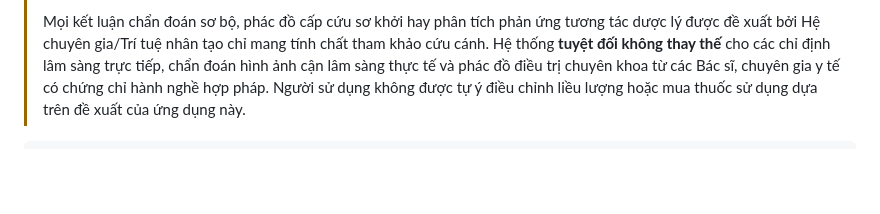
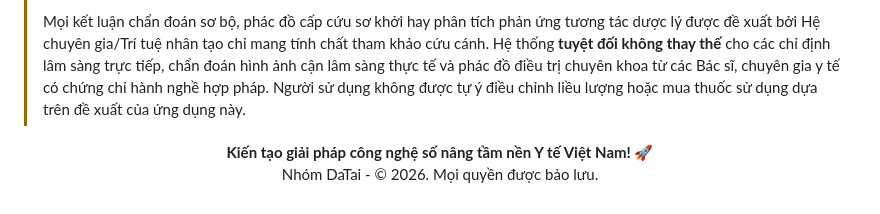
Before and after one commit to trungtin010305/YKhoa, a Markdown page: README.md, the part around the change. Rendered like a GitHub page; blank space fills up the shorter version.

````diff
--- a/README.md
+++ b/README.md
@@ -191,4 +191,8 @@ Hệ thống vận hành hoàn toàn ở phía Client. Để các ES6 Module ho
 > **DỰ ÁN ĐƯỢC XÂY DỰNG DÙNG CHO MỤC ĐÍCH GIÁO DỤC, NGHIÊN CỨU CÔNG NGHỆ THÔNG TIN VÀ ĐỊNH HƯỚNG Y KHOA BAN ĐẦU.**
 >
 > Mọi kết luận chẩn đoán sơ bộ, phác đồ cấp cứu sơ khởi hay phân tích phản ứng tương tác dược lý được đề xuất bởi Hệ chuyên gia/Trí tuệ nhân tạo chỉ mang tính chất tham khảo cứu cánh. Hệ thống **tuyệt đối không thay thế** cho các chỉ định lâm sàng trực tiếp, chẩn đoán hình ảnh cận lâm sàng thực tế và phác đồ điều trị chuyên khoa từ các Bác sĩ, chuyên gia y tế có chứng chỉ hành nghề hợp pháp. Người sử dụng không được tự ý điều chỉnh liều lượng hoặc mua thuốc sử dụng dựa trên đề xuất của ứng dụng này.
-```
+
+<p align="center">
+  <strong>Kiến tạo giải pháp công nghệ số nâng tầm nền Y tế Việt Nam! 🚀</strong><br>
+  Nhóm DaTai - © 2026. Mọi quyền được bảo lưu.
+</p>
````
